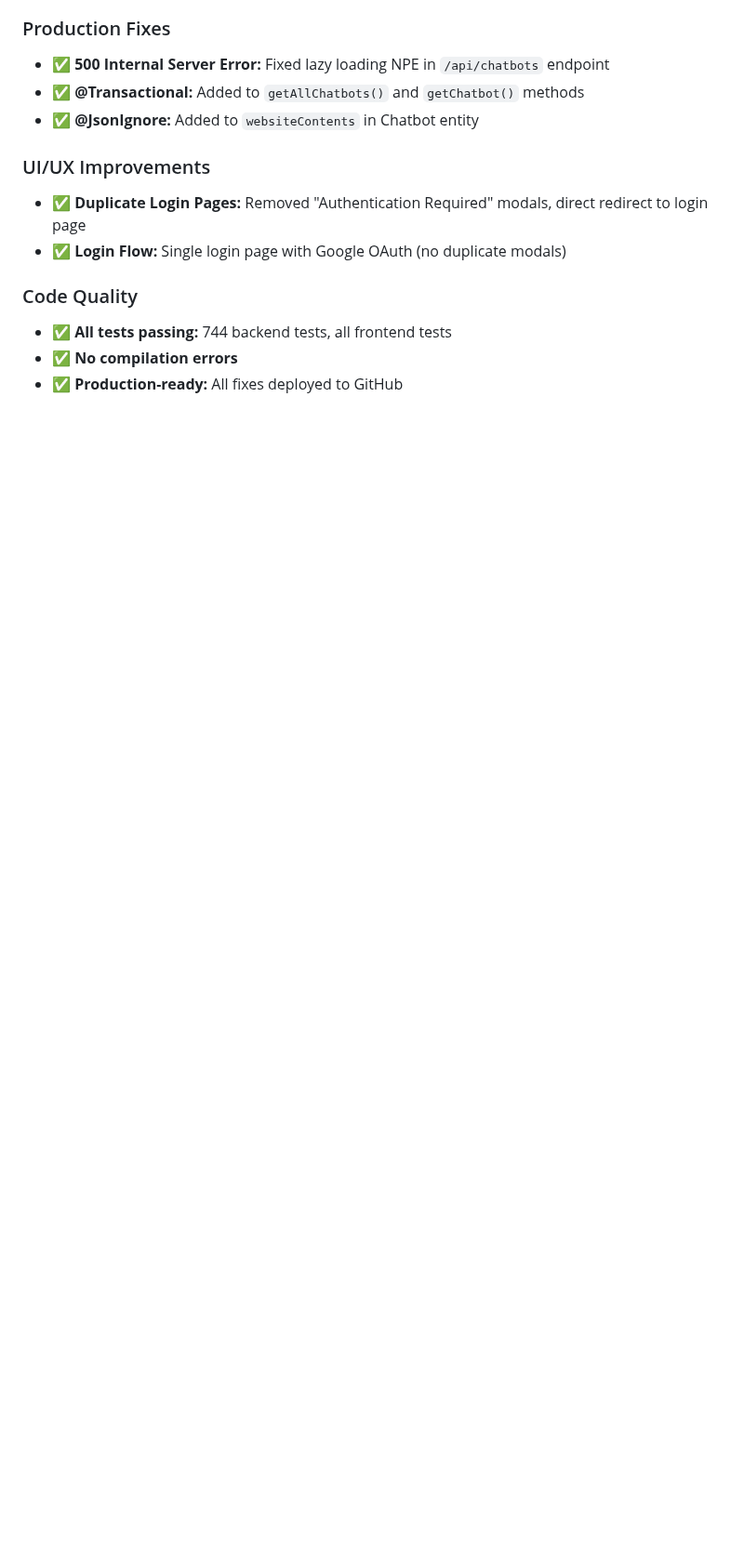
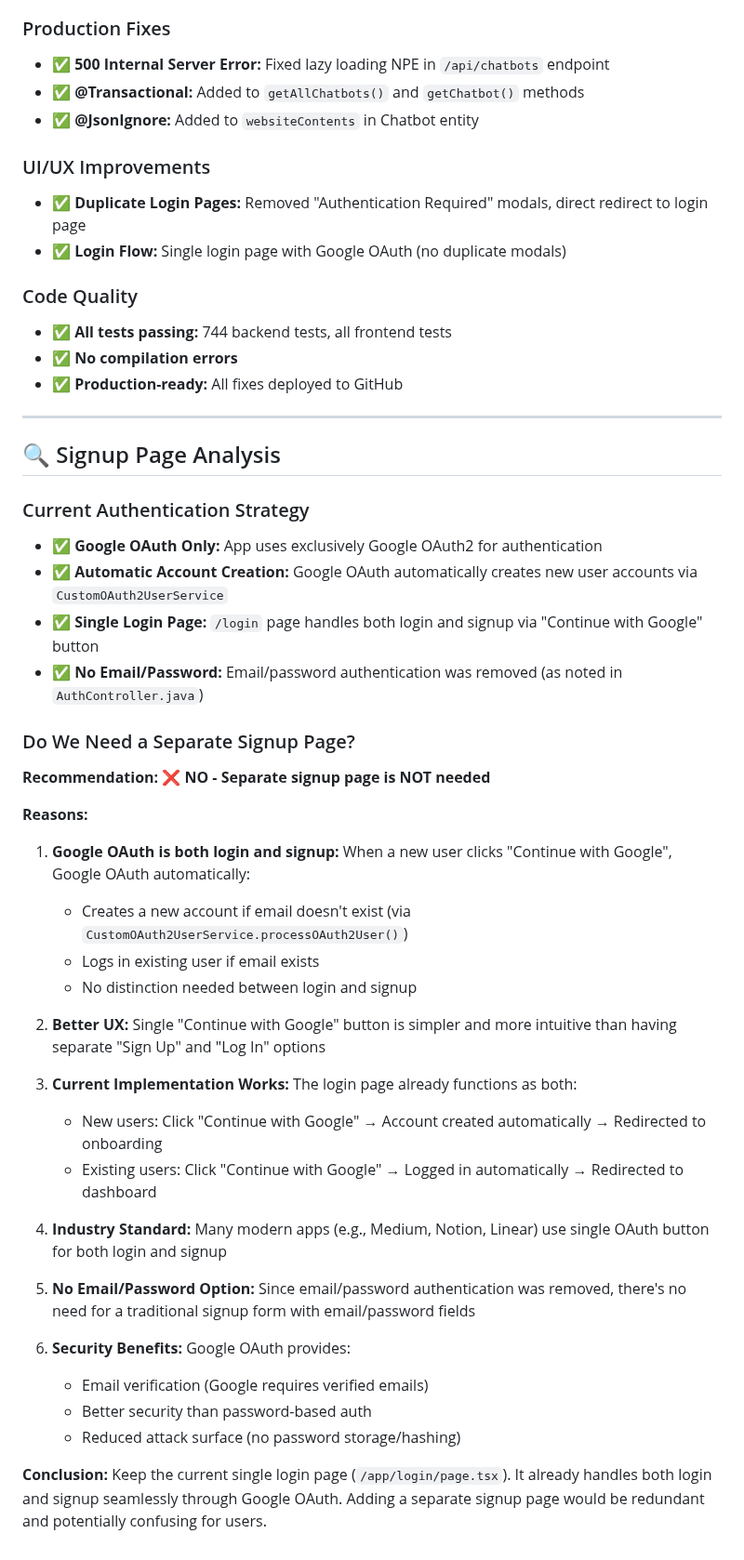
Before and after one commit to raimonvibe/chatbot-java-spring-ai, a Markdown page: DEVELOPMENT_PLAN.md, the part around the change. Shown at 93% size. Drawn GitHub-style; blank space fills up the shorter version.

Commit message:
Add: Signup page analysis - conclusion: not needed, Google OAuth handles both login and signup

```diff
--- a/DEVELOPMENT_PLAN.md
+++ b/DEVELOPMENT_PLAN.md
@@ -1633,3 +1633,40 @@ public class CostTrackingService {
 - ✅ **All tests passing:** 744 backend tests, all frontend tests
 - ✅ **No compilation errors**
 - ✅ **Production-ready:** All fixes deployed to GitHub
+
+---
+
+## 🔍 Signup Page Analysis
+
+### Current Authentication Strategy
+- ✅ **Google OAuth Only:** App uses exclusively Google OAuth2 for authentication
+- ✅ **Automatic Account Creation:** Google OAuth automatically creates new user accounts via `CustomOAuth2UserService`
+- ✅ **Single Login Page:** `/login` page handles both login and signup via "Continue with Google" button
+- ✅ **No Email/Password:** Email/password authentication was removed (as noted in `AuthController.java`)
+
+### Do We Need a Separate Signup Page?
+
+**Recommendation: ❌ NO - Separate signup page is NOT needed**
+
+**Reasons:**
+1. **Google OAuth is both login and signup:** When a new user clicks "Continue with Google", Google OAuth automatically:
+   - Creates a new account if email doesn't exist (via `CustomOAuth2UserService.processOAuth2User()`)
+   - Logs in existing user if email exists
+   - No distinction needed between login and signup
+
+2. **Better UX:** Single "Continue with Google" button is simpler and more intuitive than having separate "Sign Up" and "Log In" options
+
+3. **Current Implementation Works:** The login page already functions as both:
+   - New users: Click "Continue with Google" → Account created automatically → Redirected to onboarding
+   - Existing users: Click "Continue with Google" → Logged in automatically → Redirected to dashboard
+
+4. **Industry Standard:** Many modern apps (e.g., Medium, Notion, Linear) use single OAuth button for both login and signup
+
+5. **No Email/Password Option:** Since email/password authentication was removed, there's no need for a traditional signup form with email/password fields
+
+6. **Security Benefits:** Google OAuth provides:
+   - Email verification (Google requires verified emails)
+   - Better security than password-based auth
+   - Reduced attack surface (no password storage/hashing)
+
+**Conclusion:** Keep the current single login page (`/app/login/page.tsx`). It already handles both login and signup seamlessly through Google OAuth. Adding a separate signup page would be redundant and potentially confusing for users.
```
